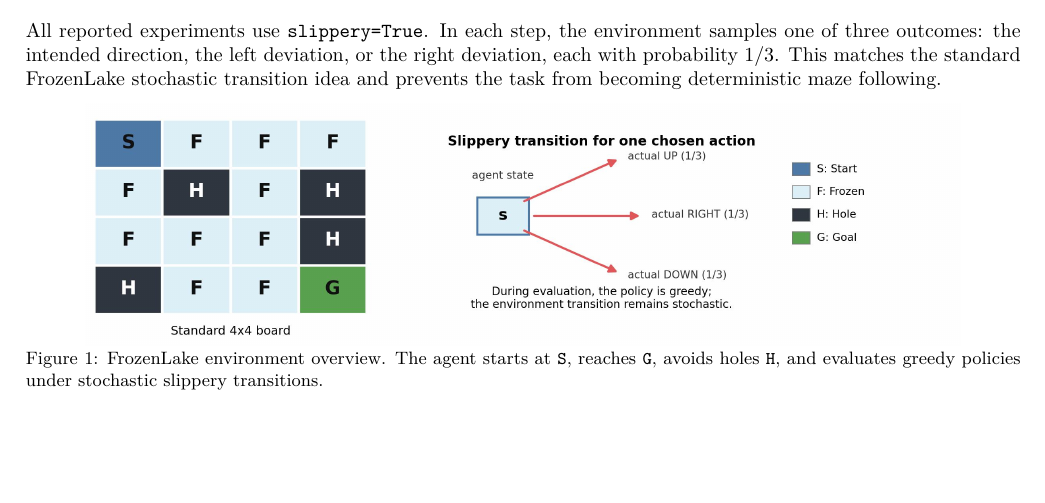
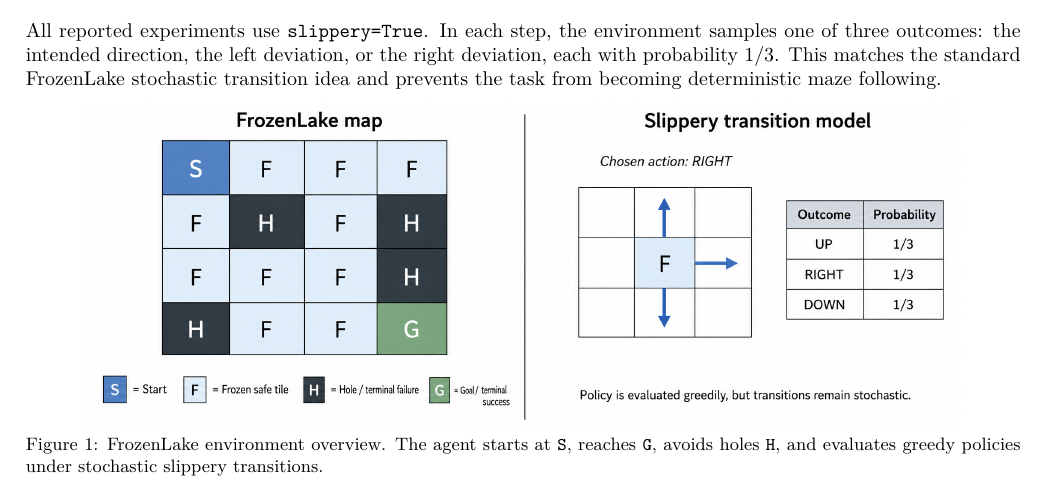
Before and after one commit to Chikit-WONG/RL_Project, a LaTeX paper (report_overleaf_light/main.tex): part of page 2 of 10, cut so that both start at the same text, the shorter picture padded with empty space. Compiled offline with pdfLaTeX.

Commit message:
Use polished FrozenLake environment overview figure

```diff
--- a/report_overleaf_light/main.tex
+++ b/report_overleaf_light/main.tex
@@ -65,7 +65,7 @@ All reported experiments use \texttt{slippery=True}. In each step, the environme
 
 \begin{figure}[H]
     \centering
-    \includegraphics[width=0.88\linewidth]{figures_compact/frozenlake_environment_overview.jpg}
+    \includegraphics[width=0.88\linewidth]{figures_compact/frozenlake_environment_overview.png}
     \caption{FrozenLake environment overview. The agent starts at \texttt{S}, reaches \texttt{G}, avoids holes \texttt{H}, and evaluates greedy policies under stochastic slippery transitions.}
     \label{fig:envoverview}
 \end{figure}
```
Also changed, not shown: report_overleaf_light/figures_compact/frozenlake_environment_overview.jpg, report_overleaf_light/figures_compact/frozenlake_environment_overview.png (added).
